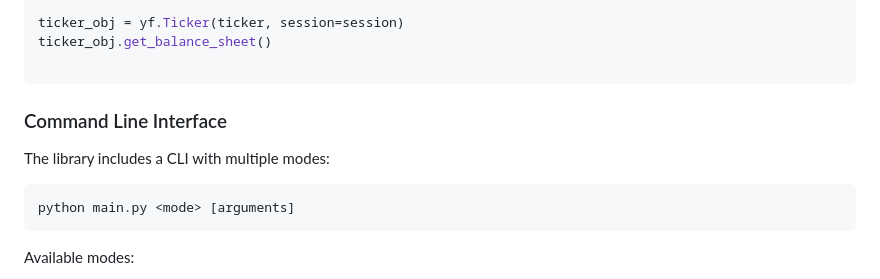
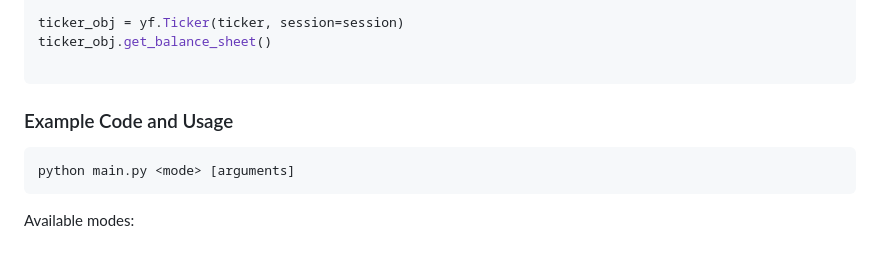
Before and after one commit to pyVision/neural-engineer, a Markdown page: example-projects/ytfinance/README.md, the part around one of its changes. GitHub-like rendering; blank space fills up the shorter version.

````diff
--- a/example-projects/ytfinance/README.md
+++ b/example-projects/ytfinance/README.md
@@ -252,13 +252,8 @@ ticker_obj = yf.Ticker(ticker, session=session)
 ticker_obj.get_balance_sheet()
 
 ```
+### Example Code and Usage
 
-
-
-
-
-### Command Line Interface
-The library includes a CLI with multiple modes:
 ```bash
 python main.py <mode> [arguments]
 ```
````
Also changed, not shown: other parts of example-projects/ytfinance/README.md (+18 -71 lines).
